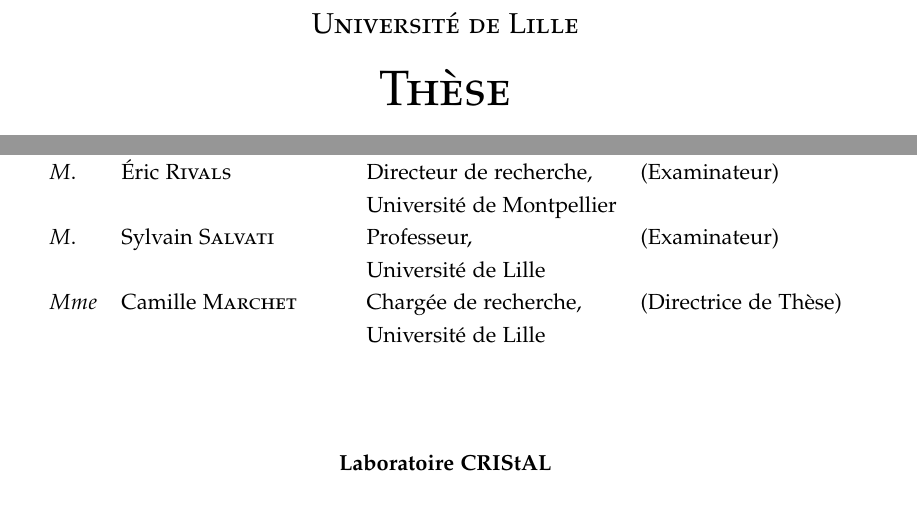
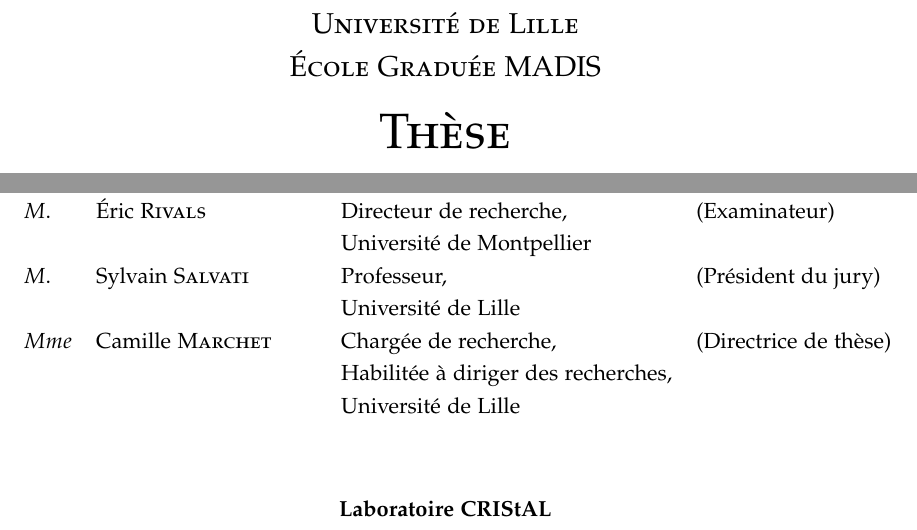
Before and after one commit to imartayan/phd, a LaTeX document (titlepage/titlepage.tex): two parts of page 1 of 2, joined at a grey line, cut so that both start at the same text. Compiled offline with pdfLaTeX.

Commit message:
Update titlepage

```diff
--- a/titlepage/titlepage.tex
+++ b/titlepage/titlepage.tex
@@ -43,29 +43,30 @@
 
 \author{Igor \textsc{Martayan}}
 \address{igor.martayan@.univ-lille.fr}
-\universite{Université de Lille}
+\universite{Université de Lille\\ École Graduée MADIS}
 \laboratoire{\textbf{Laboratoire CRIStAL}\\
-  Bâtiment ESPRIT\\
-  Avenue Henri Poincaré\\
-  59655 Villeneuve d'Ascq\\
-  France}
+      Bâtiment ESPRIT\\
+      Avenue Henri Poincaré\\
+      59655 Villeneuve d'Ascq\\
+      France}
 \specialite{Informatique}
 \datesoutenance{4 septembre 2026}
 \datesoumission{8 juin 2026}
 \jury{\begin{tabular}{llll}
-    $M.$  & Sven \textsc{Rahmann}          & Professor,                & (Rapporteur)          \\
-          &                                & Saarland University       &                       \\
-    $M.$  & Alexandru \textsc{Tomescu}     & Professor,                & (Rapporteur)          \\
-          &                                & University of Helsinki    &                       \\
-    $M.$  & Giulio Ermanno \textsc{Pibiri} & Associate Professor,      & (Examinateur)         \\
-          &                                & Ca' Foscari University    &                       \\
-    $M.$  & Éric \textsc{Rivals}           & Directeur de recherche,   & (Examinateur)         \\
-          &                                & Université de Montpellier &                       \\
-    $M.$  & Sylvain \textsc{Salvati}       & Professeur,               & (Examinateur)         \\
-          &                                & Université de Lille       &                       \\
-    $Mme$ & Camille \textsc{Marchet}       & Chargée de recherche,     & (Directrice de Thèse) \\
-          &                                & Université de Lille       &                       \\
-  \end{tabular}
+            $M.$  & Sven \textsc{Rahmann}          & Professor,                          & (Rapporteur)          \\
+                  &                                & Saarland University                 &                       \\
+            $M.$  & Alexandru \textsc{Tomescu}     & Professor,                          & (Rapporteur)          \\
+                  &                                & University of Helsinki              &                       \\
+            $M.$  & Giulio Ermanno \textsc{Pibiri} & Associate Professor,                & (Examinateur)         \\
+                  &                                & Ca' Foscari University              &                       \\
+            $M.$  & Éric \textsc{Rivals}           & Directeur de recherche,             & (Examinateur)         \\
+                  &                                & Université de Montpellier           &                       \\
+            $M.$  & Sylvain \textsc{Salvati}       & Professeur,                         & (Président du jury)   \\
+                  &                                & Université de Lille                 &                       \\
+            $Mme$ & Camille \textsc{Marchet}       & Chargée de recherche,               & (Directrice de thèse) \\
+                  &                                & Habilitée à diriger des recherches, &                       \\
+                  &                                & Université de Lille                 &                       \\
+      \end{tabular}
 }
 
 %-------------------- DEBUT DE LA PREFACE --------------------%
```
Also changed, not shown: titlepage/titlepage.pdf.
